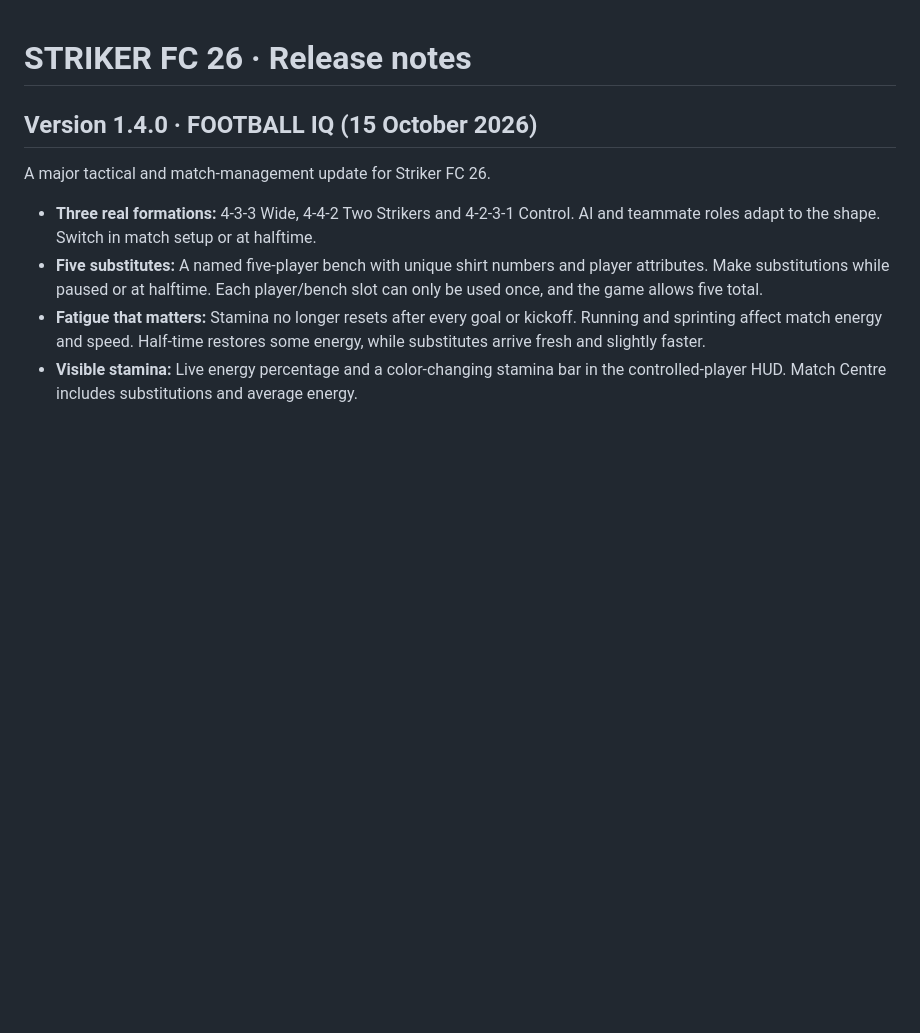
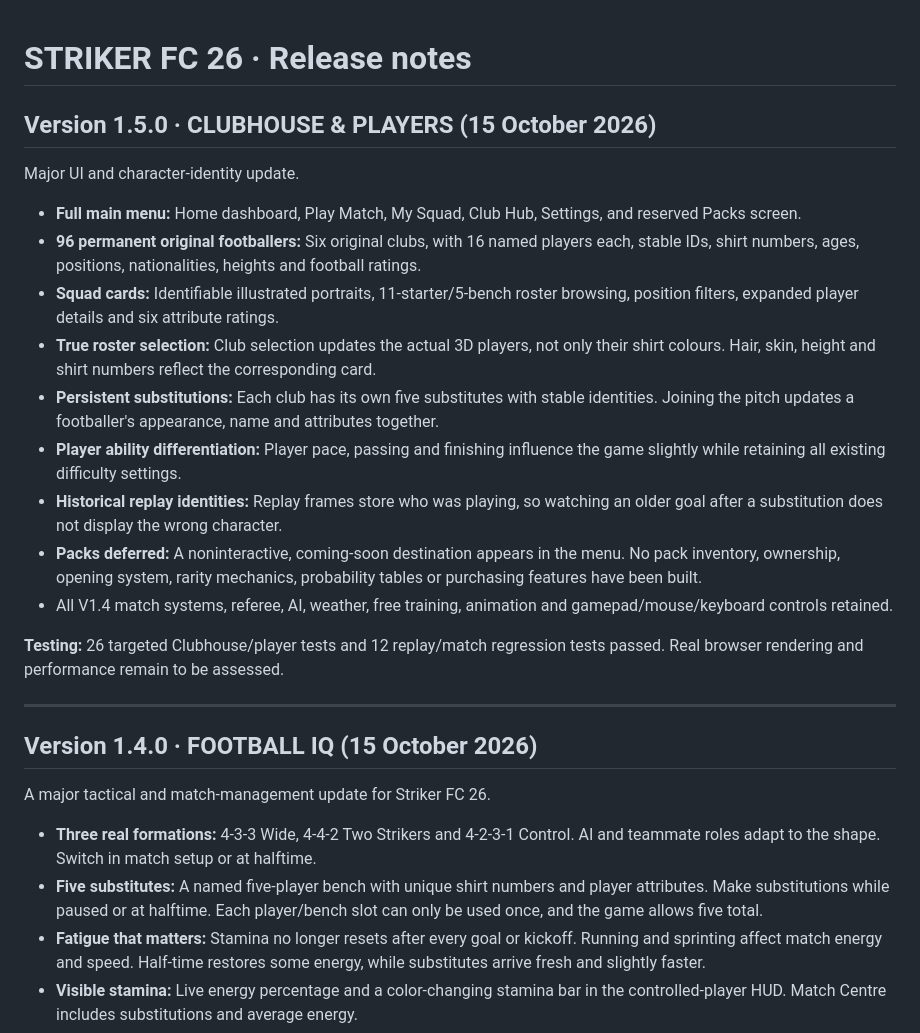
Before and after one commit to jdarkyeka6/StrikerFC26, a Markdown page: CHANGELOG.md, the part around the change. GitHub-like rendering; blank space fills up the shorter version.

Commit message:
Document Striker FC 26 V1.5 Clubhouse, 96 fixed players and future packs reservation

```diff
--- a/CHANGELOG.md
+++ b/CHANGELOG.md
@@ -1,4 +1,22 @@
 # STRIKER FC 26 · Release notes
+
+## Version 1.5.0 · CLUBHOUSE & PLAYERS (15 October 2026)
+
+Major UI and character-identity update.
+
+- **Full main menu:** Home dashboard, Play Match, My Squad, Club Hub, Settings, and reserved Packs screen.
+- **96 permanent original footballers:** Six original clubs, with 16 named players each, stable IDs, shirt numbers, ages, positions, nationalities, heights and football ratings.
+- **Squad cards:** Identifiable illustrated portraits, 11-starter/5-bench roster browsing, position filters, expanded player details and six attribute ratings.
+- **True roster selection:** Club selection updates the actual 3D players, not only their shirt colours. Hair, skin, height and shirt numbers reflect the corresponding card.
+- **Persistent substitutions:** Each club has its own five substitutes with stable identities. Joining the pitch updates a footballer's appearance, name and attributes together.
+- **Player ability differentiation:** Player pace, passing and finishing influence the game slightly while retaining all existing difficulty settings.
+- **Historical replay identities:** Replay frames store who was playing, so watching an older goal after a substitution does not display the wrong character.
+- **Packs deferred:** A noninteractive, coming-soon destination appears in the menu. No pack inventory, ownership, opening system, rarity mechanics, probability tables or purchasing features have been built.
+- All V1.4 match systems, referee, AI, weather, free training, animation and gamepad/mouse/keyboard controls retained.
+
+**Testing:** 26 targeted Clubhouse/player tests and 12 replay/match regression tests passed. Real browser rendering and performance remain to be assessed.
+
+---
 
 ## Version 1.4.0 · FOOTBALL IQ (15 October 2026)
 
```
